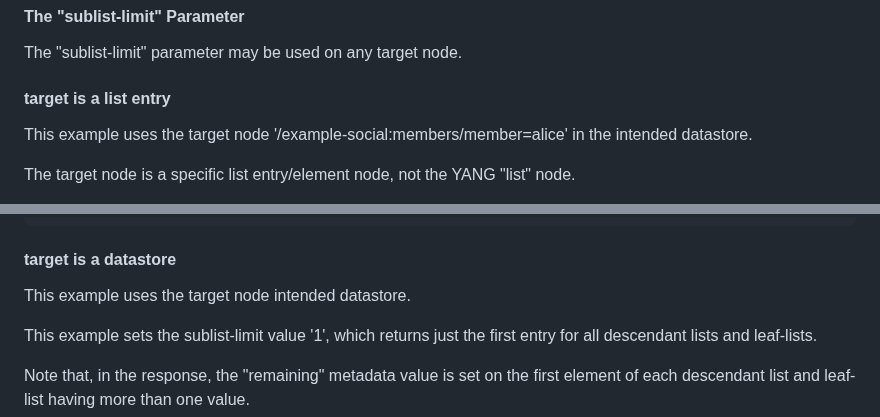
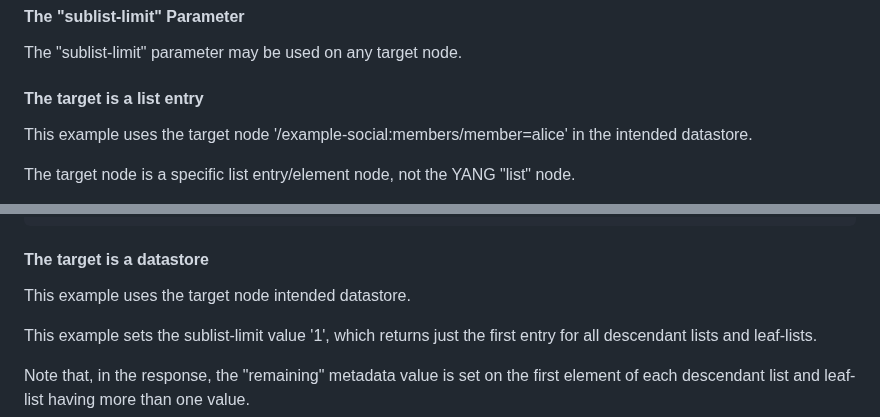
Before and after one commit to billwuqin/list-pagination-markdown, a Markdown page: draft-ietf-netconf-list-pagination.md, 2 parts joined by grey strips. Drawn GitHub-style.

```diff
--- a/draft-ietf-netconf-list-pagination.md
+++ b/draft-ietf-netconf-list-pagination.md
@@ -1971,7 +1971,7 @@ error-tag: invalid-value
 
 The "sublist-limit" parameter may be used on any target node.
 
-#### target is a list entry
+#### The target is a list entry
 
 This example uses the target node '/example-social:members/member=alice' in the intended datastore.
 
@@ -2047,7 +2047,7 @@ RESPONSE
 }
 ~~~~
 
-#### target is a datastore
+#### The target is a datastore
 This example uses the target node intended datastore.
 
 This example sets the sublist-limit value '1', which returns just the first entry for all descendant lists and leaf-lists.
```
Also changed, not shown: other parts of draft-ietf-netconf-list-pagination.md (+24 -24 lines).
